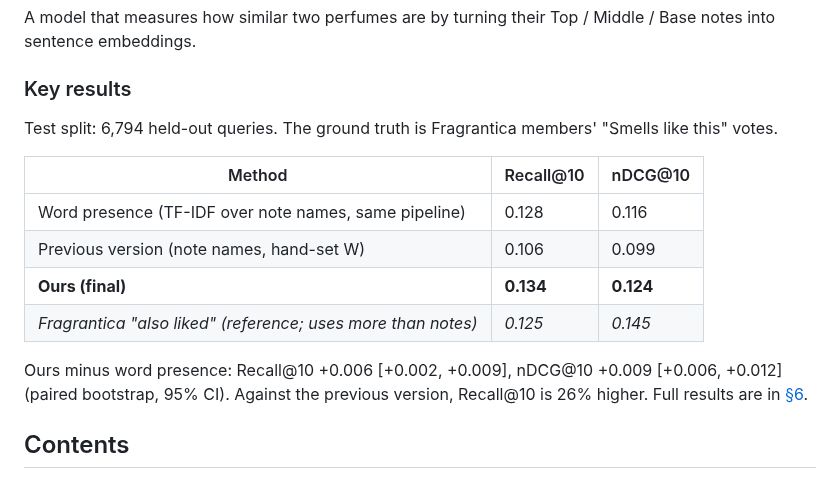
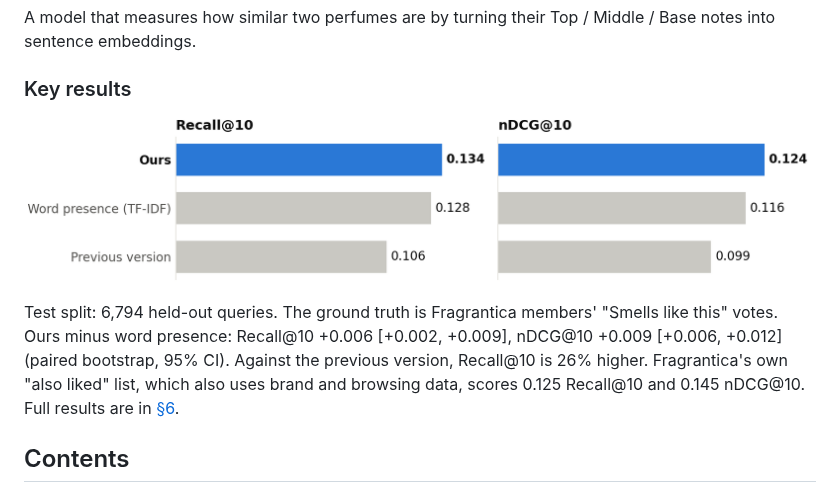
Before and after one commit to junminkim1111/Perfume-Note-Embeddings, a Markdown page: README.md, the part around the change. Rendered like a GitHub page; pictures changed too: docs/figures/key_results.png (added).

```diff
--- a/README.md
+++ b/README.md
@@ -8,16 +8,9 @@
 A model that measures how similar two perfumes are by turning their Top / Middle / Base notes into sentence embeddings.
 
 ### Key results
-Test split: 6,794 held-out queries. The ground truth is Fragrantica members' "Smells like this" votes.
+![Key results](docs/figures/key_results.png)
 
-| Method | Recall@10 | nDCG@10 |
-|---|---|---|
-| Word presence (TF-IDF over note names, same pipeline) | 0.128 | 0.116 |
-| Previous version (note names, hand-set W) | 0.106 | 0.099 |
-| **Ours (final)** | **0.134** | **0.124** |
-| *Fragrantica "also liked" (reference; uses more than notes)* | *0.125* | *0.145* |
-
-Ours minus word presence: Recall@10 +0.006 [+0.002, +0.009], nDCG@10 +0.009 [+0.006, +0.012] (paired bootstrap, 95% CI). Against the previous version, Recall@10 is 26% higher. Full results are in [§6](#6-results).
+Test split: 6,794 held-out queries. The ground truth is Fragrantica members' "Smells like this" votes. Ours minus word presence: Recall@10 +0.006 [+0.002, +0.009], nDCG@10 +0.009 [+0.006, +0.012] (paired bootstrap, 95% CI). Against the previous version, Recall@10 is 26% higher. Fragrantica's own "also liked" list, which also uses brand and browsing data, scores 0.125 Recall@10 and 0.145 nDCG@10. Full results are in [§6](#6-results).
 
 ## Contents
 1. [Overview](#1-overview)
```
Also changed, not shown: README.ko.md (+2 -9 lines).
